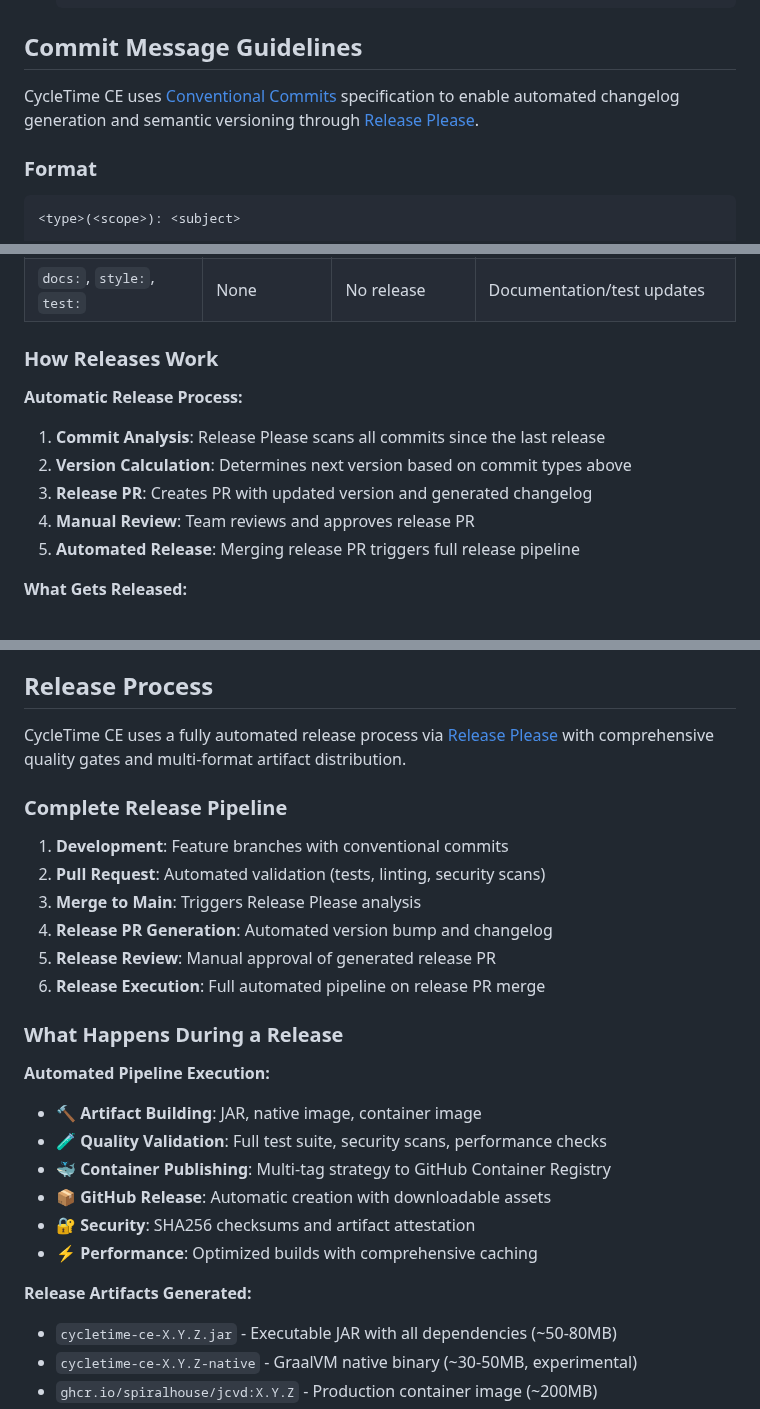
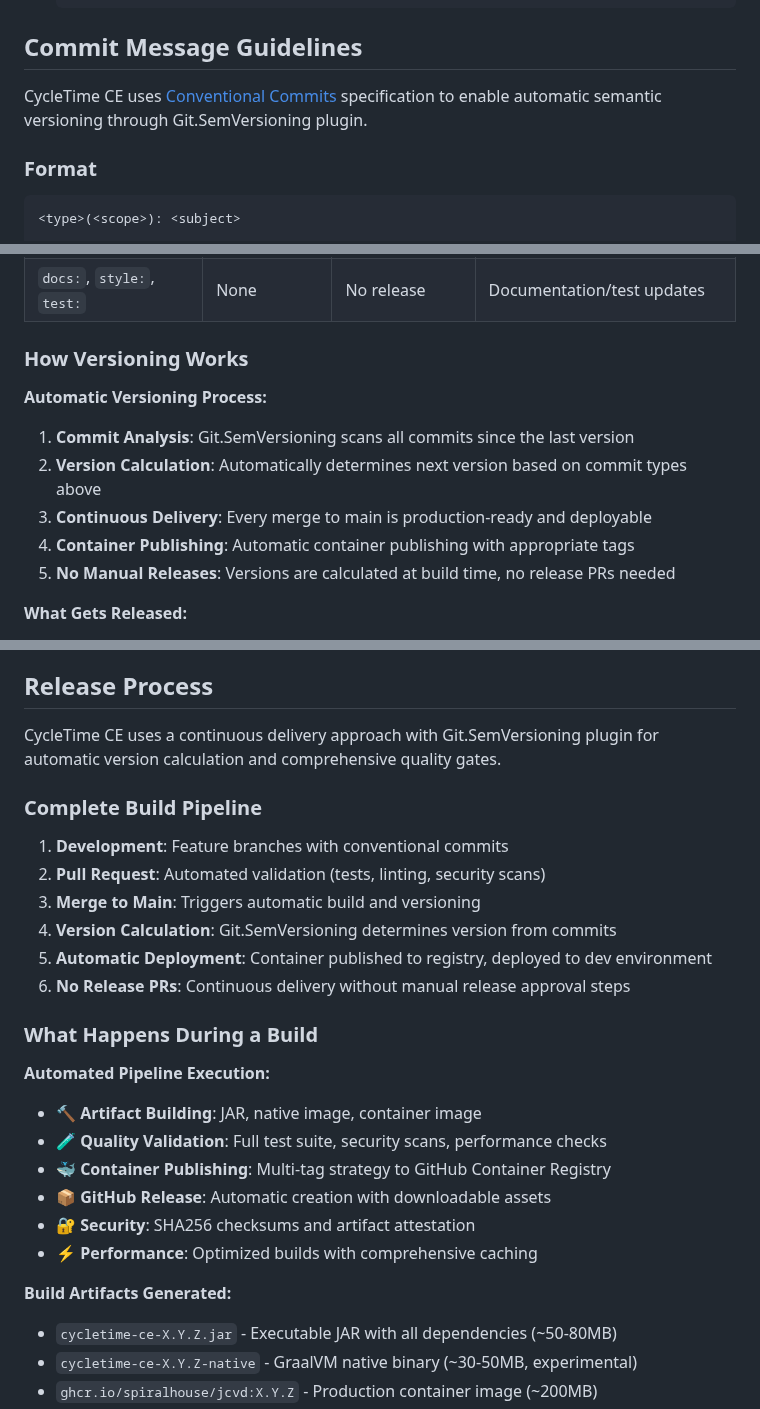
Before and after one commit to spiralhouse/cycletime, a Markdown page: CONTRIBUTING.md, 3 parts joined by grey strips. Drawn GitHub-style.

Commit message:
docs: remove outdated Release Please references
Update CONTRIBUTING.md to reflect current continuous delivery approach
using Git.SemVersioning plugin instead of Release Please.

Changes:
- Updated commit message guidelines to reference Git.SemVersioning
- Changed "Release Process" to reflect continuous delivery workflow
- Updated pipeline steps to remove Release PR generation
- Changed "Release Artifacts" to "Build Artifacts"
- Updated documentation links to current CI/CD docs

The project now uses automatic version calculation at build time
with immediate deployment to dev environment on main branch pushes.

🤖 Generated with [Claude Code](https://claude.ai/code)

Co-Authored-By: Claude <noreply@anthropic.com>

```diff
--- a/CONTRIBUTING.md
+++ b/CONTRIBUTING.md
@@ -37,7 +37,7 @@ Thank you for your interest in contributing to CycleTime CE! This document provi
 
 ## Commit Message Guidelines
 
-CycleTime CE uses [Conventional Commits](https://conventionalcommits.org/) specification to enable automated changelog generation and semantic versioning through [Release Please](https://github.com/googleapis/release-please).
+CycleTime CE uses [Conventional Commits](https://conventionalcommits.org/) specification to enable automatic semantic versioning through Git.SemVersioning plugin.
 
 ### Format
 
@@ -196,14 +196,14 @@ Understanding how your commits affect releases:
 | `BREAKING CHANGE:` | MAJOR (X.0.0) | Breaking change | `feat!: redesign API endpoints` |
 | `docs:`, `style:`, `test:` | None | No release | Documentation/test updates |
 
-### How Releases Work
+### How Versioning Works
 
-**Automatic Release Process:**
-1. **Commit Analysis**: Release Please scans all commits since the last release
-2. **Version Calculation**: Determines next version based on commit types above
-3. **Release PR**: Creates PR with updated version and generated changelog
-4. **Manual Review**: Team reviews and approves release PR
-5. **Automated Release**: Merging release PR triggers full release pipeline
+**Automatic Versioning Process:**
+1. **Commit Analysis**: Git.SemVersioning scans all commits since the last version
+2. **Version Calculation**: Automatically determines next version based on commit types above
+3. **Continuous Delivery**: Every merge to main is production-ready and deployable
+4. **Container Publishing**: Automatic container publishing with appropriate tags
+5. **No Manual Releases**: Versions are calculated at build time, no release PRs needed
 
 **What Gets Released:**
 - 📦 JAR archive with all dependencies
@@ -339,18 +339,18 @@ docker build -t cycletime-ce:dev .
 
 ## Release Process
 
-CycleTime CE uses a fully automated release process via [Release Please](https://github.com/googleapis/release-please) with comprehensive quality gates and multi-format artifact distribution.
+CycleTime CE uses a continuous delivery approach with Git.SemVersioning plugin for automatic version calculation and comprehensive quality gates.
 
-### Complete Release Pipeline
+### Complete Build Pipeline
 
 1. **Development**: Feature branches with conventional commits
 2. **Pull Request**: Automated validation (tests, linting, security scans)
-3. **Merge to Main**: Triggers Release Please analysis
-4. **Release PR Generation**: Automated version bump and changelog
-5. **Release Review**: Manual approval of generated release PR
-6. **Release Execution**: Full automated pipeline on release PR merge
+3. **Merge to Main**: Triggers automatic build and versioning
+4. **Version Calculation**: Git.SemVersioning determines version from commits
+5. **Automatic Deployment**: Container published to registry, deployed to dev environment
+6. **No Release PRs**: Continuous delivery without manual release approval steps
 
-### What Happens During a Release
+### What Happens During a Build
 
 **Automated Pipeline Execution:**
 - 🔨 **Artifact Building**: JAR, native image, container image
@@ -360,7 +360,7 @@ CycleTime CE uses a fully automated release process via [Release Please](https:/
 - 🔐 **Security**: SHA256 checksums and artifact attestation
 - ⚡ **Performance**: Optimized builds with comprehensive caching
 
-**Release Artifacts Generated:**
+**Build Artifacts Generated:**
 - `cycletime-ce-X.Y.Z.jar` - Executable JAR with all dependencies (~50-80MB)
 - `cycletime-ce-X.Y.Z-native` - GraalVM native binary (~30-50MB, experimental)
 - `ghcr.io/spiralhouse/jcvd:X.Y.Z` - Production container image (~200MB)
```
Also changed, not shown: other parts of CONTRIBUTING.md (+1 -1 lines).
